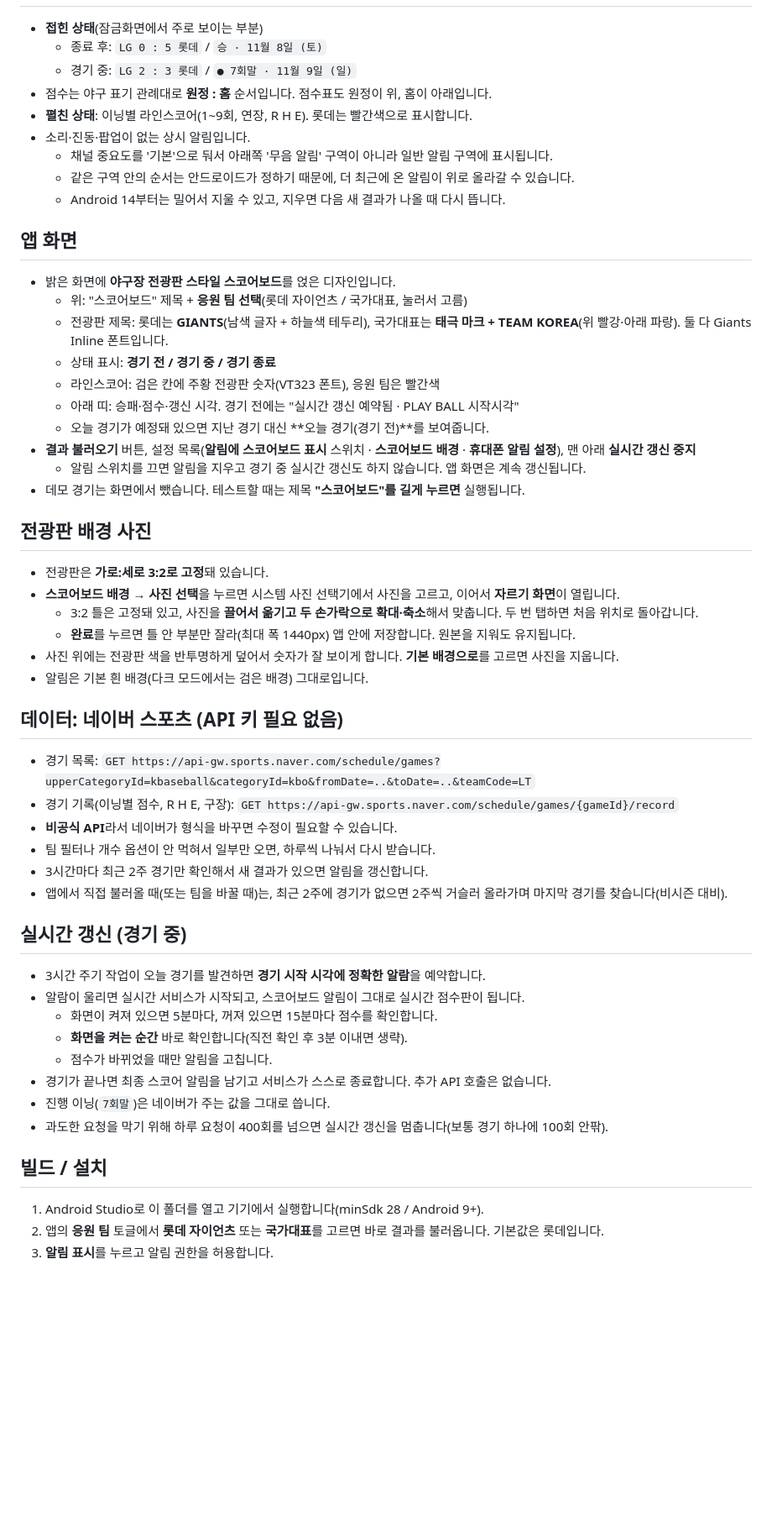
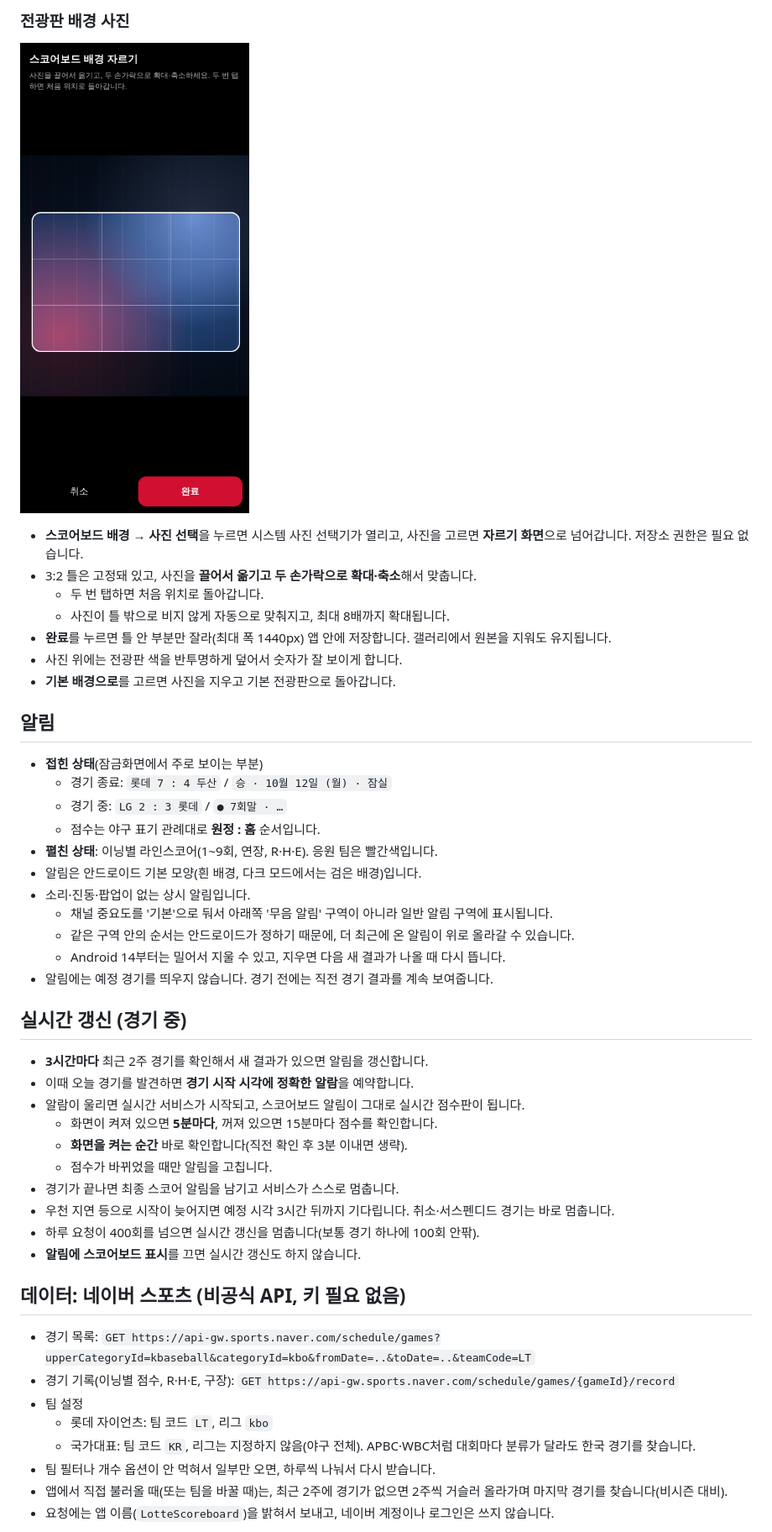
Before and after one commit to yoonheon051/giants, a Markdown page: README.md, the part around one of its changes. Shown at 84% size. Drawn GitHub-style; pictures changed too: crop-screen-mock.png; blank space fills up the shorter version.

```diff
--- a/README.md
+++ b/README.md
@@ -19,53 +51,46 @@
+### 전광판 배경 사진
+![자르기 화면](crop-screen-mock.png)
+
+- **스코어보드 배경 → 사진 선택**을 누르면 시스템 사진 선택기가 열리고, 사진을 고르면 **자르기 화면**으로 넘어갑니다. 저장소 권한은 필요 없습니다.
+- 3:2 틀은 고정돼 있고, 사진을 **끌어서 옮기고 두 손가락으로 확대·축소**해서 맞춥니다.
+  - 두 번 탭하면 처음 위치로 돌아갑니다.
+  - 사진이 틀 밖으로 비지 않게 자동으로 맞춰지고, 최대 8배까지 확대됩니다.
+- **완료**를 누르면 틀 안 부분만 잘라(최대 폭 1440px) 앱 안에 저장합니다. 갤러리에서 원본을 지워도 유지됩니다.
+- 사진 위에는 전광판 색을 반투명하게 덮어서 숫자가 잘 보이게 합니다.
+- **기본 배경으로**를 고르면 사진을 지우고 기본 전광판으로 돌아갑니다.
+
+## 알림
 - **접힌 상태**(잠금화면에서 주로 보이는 부분)
-  - 종료 후: `LG 0 : 5 롯데` / `승 · 11월 8일 (토)`
-  - 경기 중: `LG 2 : 3 롯데` / `● 7회말 · 11월 9일 (일)`
-- 점수는 야구 표기 관례대로 **원정 : 홈** 순서입니다. 점수표도 원정이 위, 홈이 아래입니다.
-- **펼친 상태**: 이닝별 라인스코어(1~9회, 연장, R H E). 롯데는 빨간색으로 표시합니다.
+  - 경기 종료: `롯데 7 : 4 두산` / `승 · 10월 12일 (월) · 잠실`
+  - 경기 중: `LG 2 : 3 롯데` / `● 7회말 · …`
+  - 점수는 야구 표기 관례대로 **원정 : 홈** 순서입니다.
+- **펼친 상태**: 이닝별 라인스코어(1~9회, 연장, R·H·E). 응원 팀은 빨간색입니다.
+- 알림은 안드로이드 기본 모양(흰 배경, 다크 모드에서는 검은 배경)입니다.
 - 소리·진동·팝업이 없는 상시 알림입니다.
   - 채널 중요도를 '기본'으로 둬서 아래쪽 '무음 알림' 구역이 아니라 일반 알림 구역에 표시됩니다.
   - 같은 구역 안의 순서는 안드로이드가 정하기 때문에, 더 최근에 온 알림이 위로 올라갈 수 있습니다.
   - Android 14부터는 밀어서 지울 수 있고, 지우면 다음 새 결과가 나올 때 다시 뜹니다.
-
-## 앱 화면
-- 밝은 화면에 **야구장 전광판 스타일 스코어보드**를 얹은 디자인입니다.
-  - 위: "스코어보드" 제목 + **응원 팀 선택**(롯데 자이언츠 / 국가대표, 눌러서 고름)
-  - 전광판 제목: 롯데는 **GIANTS**(남색 글자 + 하늘색 테두리), 국가대표는 **태극 마크 + TEAM KOREA**(위 빨강·아래 파랑). 둘 다 Giants Inline 폰트입니다.
-  - 상태 표시: **경기 전 / 경기 중 / 경기 종료**
-  - 라인스코어: 검은 칸에 주황 전광판 숫자(VT323 폰트), 응원 팀은 빨간색
-  - 아래 띠: 승패·점수·갱신 시각. 경기 전에는 "실시간 갱신 예약됨 · PLAY BALL 시작시각"
-  - 오늘 경기가 예정돼 있으면 지난 경기 대신 **오늘 경기(경기 전)**를 보여줍니다.
-- **결과 불러오기** 버튼, 설정 목록(**알림에 스코어보드 표시** 스위치 · **스코어보드 배경** · **휴대폰 알림 설정**), 맨 아래 **실시간 갱신 중지**
-  - 알림 스위치를 끄면 알림을 지우고 경기 중 실시간 갱신도 하지 않습니다. 앱 화면은 계속 갱신됩니다.
-- 데모 경기는 화면에서 뺐습니다. 테스트할 때는 제목 **"스코어보드"를 길게 누르면** 실행됩니다.
-
-## 전광판 배경 사진
-- 전광판은 **가로:세로 3:2로 고정**돼 있습니다.
-- **스코어보드 배경 → 사진 선택**을 누르면 시스템 사진 선택기에서 사진을 고르고, 이어서 **자르기 화면**이 열립니다.
-  - 3:2 틀은 고정돼 있고, 사진을 **끌어서 옮기고 두 손가락으로 확대·축소**해서 맞춥니다. 두 번 탭하면 처음 위치로 돌아갑니다.
-  - **완료**를 누르면 틀 안 부분만 잘라(최대 폭 1440px) 앱 안에 저장합니다. 원본을 지워도 유지됩니다.
-- 사진 위에는 전광판 색을 반투명하게 덮어서 숫자가 잘 보이게 합니다. **기본 배경으로**를 고르면 사진을 지웁니다.
-- 알림은 기본 흰 배경(다크 모드에서는 검은 배경) 그대로입니다.
-
-## 데이터: 네이버 스포츠 (API 키 필요 없음)
-- 경기 목록: `GET https://api-gw.sports.naver.com/schedule/games?upperCategoryId=kbaseball&categoryId=kbo&fromDate=..&toDate=..&teamCode=LT`
-- 경기 기록(이닝별 점수, R H E, 구장): `GET https://api-gw.sports.naver.com/schedule/games/{gameId}/record`
-- **비공식 API**라서 네이버가 형식을 바꾸면 수정이 필요할 수 있습니다.
-- 팀 필터나 개수 옵션이 안 먹혀서 일부만 오면, 하루씩 나눠서 다시 받습니다.
-- 3시간마다 최근 2주 경기만 확인해서 새 결과가 있으면 알림을 갱신합니다.
-- 앱에서 직접 불러올 때(또는 팀을 바꿀 때)는, 최근 2주에 경기가 없으면 2주씩 거슬러 올라가며 마지막 경기를 찾습니다(비시즌 대비).
+- 알림에는 예정 경기를 띄우지 않습니다. 경기 전에는 직전 경기 결과를 계속 보여줍니다.
 
 ## 실시간 갱신 (경기 중)
-- 3시간 주기 작업이 오늘 경기를 발견하면 **경기 시작 시각에 정확한 알람**을 예약합니다.
+- **3시간마다** 최근 2주 경기를 확인해서 새 결과가 있으면 알림을 갱신합니다.
+- 이때 오늘 경기를 발견하면 **경기 시작 시각에 정확한 알람**을 예약합니다.
 - 알람이 울리면 실시간 서비스가 시작되고, 스코어보드 알림이 그대로 실시간 점수판이 됩니다.
-  - 화면이 켜져 있으면 5분마다, 꺼져 있으면 15분마다 점수를 확인합니다.
+  - 화면이 켜져 있으면 **5분마다**, 꺼져 있으면 15분마다 점수를 확인합니다.
   - **화면을 켜는 순간** 바로 확인합니다(직전 확인 후 3분 이내면 생략).
   - 점수가 바뀌었을 때만 알림을 고칩니다.
-- 경기가 끝나면 최종 스코어 알림을 남기고 서비스가 스스로 종료합니다. 추가 API 호출은 없습니다.
-- 진행 이닝(`7회말`)은 네이버가 주는 값을 그대로 씁니다.
-- 과도한 요청을 막기 위해 하루 요청이 400회를 넘으면 실시간 갱신을 멈춥니다(보통 경기 하나에 100회 안팎).
+- 경기가 끝나면 최종 스코어 알림을 남기고 서비스가 스스로 멈춥니다.
+- 우천 지연 등으로 시작이 늦어지면 예정 시각 3시간 뒤까지 기다립니다. 취소·서스펜디드 경기는 바로 멈춥니다.
+- 하루 요청이 400회를 넘으면 실시간 갱신을 멈춥니다(보통 경기 하나에 100회 안팎).
+- **알림에 스코어보드 표시**를 끄면 실시간 갱신도 하지 않습니다.
 
-## 빌드 / 설치
-1. Android Studio로 이 폴더를 열고 기기에서 실행합니다(minSdk 28 / Android 9+).
-2. 앱의 **응원 팀** 토글에서 **롯데 자이언츠** 또는 **국가대표**를 고르면 바로 결과를 불러옵니다. 기본값은 롯데입니다.
-3. **알림 표시**를 누르고 알림 권한을 허용합니다.
+## 데이터: 네이버 스포츠 (비공식 API, 키 필요 없음)
+- 경기 목록: `GET https://api-gw.sports.naver.com/schedule/games?upperCategoryId=kbaseball&categoryId=kbo&fromDate=..&toDate=..&teamCode=LT`
+- 경기 기록(이닝별 점수, R·H·E, 구장): `GET https://api-gw.sports.naver.com/schedule/games/{gameId}/record`
+- 팀 설정
+  - 롯데 자이언츠: 팀 코드 `LT`, 리그 `kbo`
+  - 국가대표: 팀 코드 `KR`, 리그는 지정하지 않음(야구 전체). APBC·WBC처럼 대회마다 분류가 달라도 한국 경기를 찾습니다.
+- 팀 필터나 개수 옵션이 안 먹혀서 일부만 오면, 하루씩 나눠서 다시 받습니다.
+- 앱에서 직접 불러올 때(또는 팀을 바꿀 때)는, 최근 2주에 경기가 없으면 2주씩 거슬러 올라가며 마지막 경기를 찾습니다(비시즌 대비).
+- 요청에는 앱 이름(`LotteScoreboard`)을 밝혀서 보내고, 네이버 계정이나 로그인은 쓰지 않습니다.
 
```
Also changed, not shown: other parts of README.md (+83 -30 lines), notification-mock.png.
